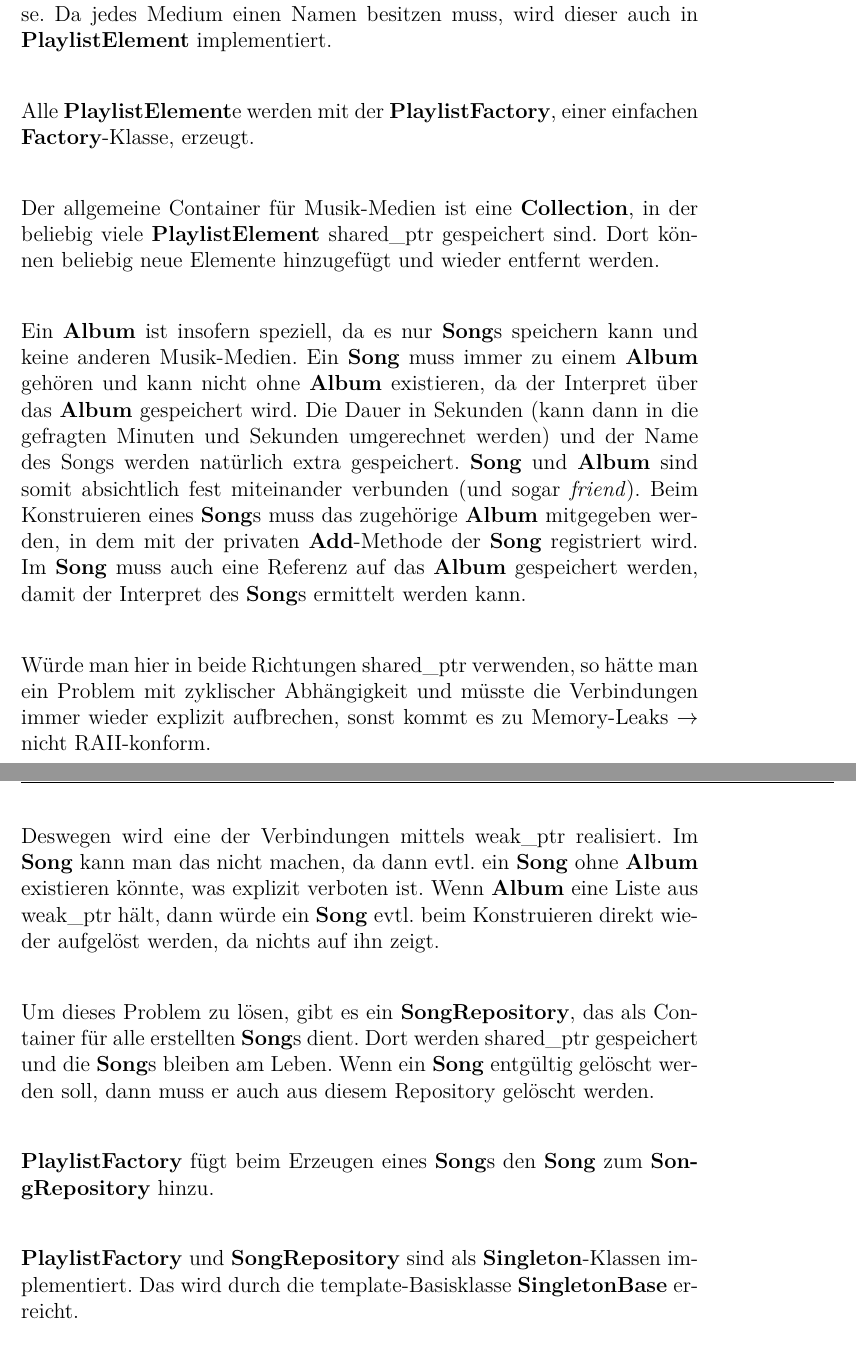
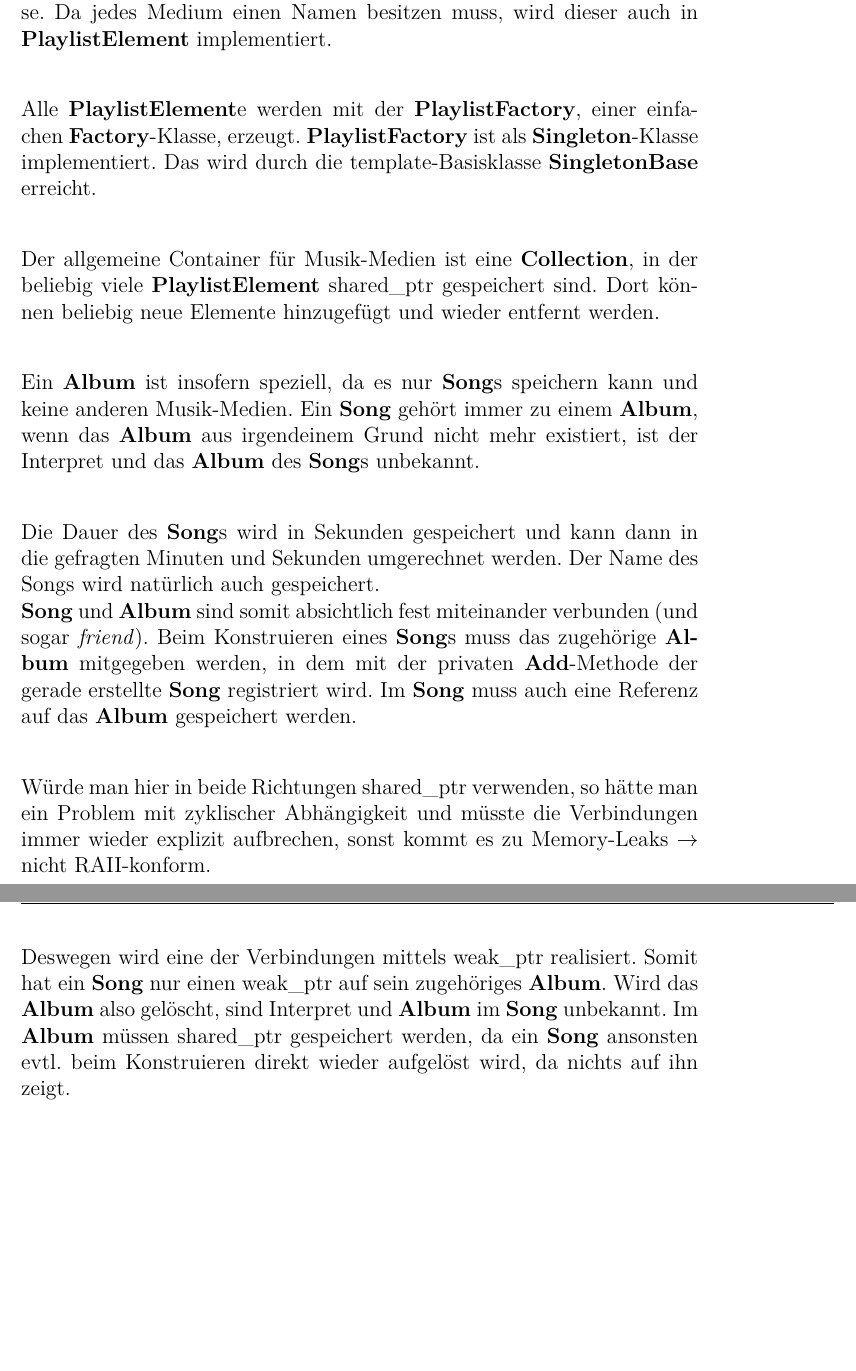
Before and after one commit to ltom1/SDP3_Uebung06, a LaTeX problem sheet (Systemdoku/Uebung06_Thomas_Lechner_Philip_Ackermann.tex): two parts of pages 8 and 9 of 10, joined at a grey line, cut so that both start at the same text, the shorter picture padded with empty space. Compiled offline with pdfLaTeX.

Commit message:
Update Design

```diff
--- a/Systemdoku/Uebung06_Thomas_Lechner_Philip_Ackermann.tex
+++ b/Systemdoku/Uebung06_Thomas_Lechner_Philip_Ackermann.tex
@@ -102,21 +102,17 @@ Als Basisklasse aller Basisklassen dient wieder die \textbf{Object} Klasse.\\
 
 Für das Speichern der Musik-Medien wird ein \textbf{Composite}-Pattern verwendet. \textbf{PlaylistElement} ist dabei die gemeinsame abstrakte Basisklasse. Da jedes Medium einen Namen besitzen muss, wird dieser auch in \textbf{PlaylistElement} implementiert.\\
 
-Alle \textbf{PlaylistElement}e werden mit der \textbf{PlaylistFactory}, einer einfachen \textbf{Factory}-Klasse, erzeugt.\\
+Alle \textbf{PlaylistElement}e werden mit der \textbf{PlaylistFactory}, einer einfachen \textbf{Factory}-Klasse, erzeugt. \textbf{PlaylistFactory} ist als \textbf{Singleton}-Klasse implementiert. Das wird durch die template-Basisklasse \textbf{SingletonBase} erreicht.\\
 
 Der allgemeine Container für Musik-Medien ist eine \textbf{Collection}, in der beliebig viele \textbf{PlaylistElement} shared\_ptr gespeichert sind. Dort können beliebig neue Elemente hinzugefügt und wieder entfernt werden.\\
 
-Ein \textbf{Album} ist insofern speziell, da es nur \textbf{Song}s speichern kann und keine anderen Musik-Medien. Ein \textbf{Song} muss immer zu einem \textbf{Album} gehören und kann nicht ohne \textbf{Album} existieren, da der Interpret über das \textbf{Album} gespeichert wird. Die Dauer in Sekunden (kann dann in die gefragten Minuten und Sekunden umgerechnet werden) und der Name des Songs werden natürlich extra gespeichert. \textbf{Song} und \textbf{Album} sind somit absichtlich fest miteinander verbunden (und sogar \textit{friend}). Beim Konstruieren eines \textbf{Song}s muss das zugehörige \textbf{Album} mitgegeben werden, in dem mit der privaten \textbf{Add}-Methode der \textbf{Song} registriert wird. Im \textbf{Song} muss auch eine Referenz auf das \textbf{Album} gespeichert werden, damit der Interpret des \textbf{Song}s ermittelt werden kann.\\
+Ein \textbf{Album} ist insofern speziell, da es nur \textbf{Song}s speichern kann und keine anderen Musik-Medien. Ein \textbf{Song} gehört immer zu einem \textbf{Album}, wenn das \textbf{Album} aus irgendeinem Grund nicht mehr existiert, ist der Interpret und das \textbf{Album} des \textbf{Song}s unbekannt.\\
+
+Die Dauer des \textbf{Song}s wird in Sekunden gespeichert und kann dann in die gefragten Minuten und Sekunden umgerechnet werden. Der Name des Songs wird natürlich auch gespeichert.\\ \textbf{Song} und \textbf{Album} sind somit absichtlich fest miteinander verbunden (und sogar \textit{friend}). Beim Konstruieren eines \textbf{Song}s muss das zugehörige \textbf{Album} mitgegeben werden, in dem mit der privaten \textbf{Add}-Methode der gerade erstellte \textbf{Song} registriert wird. Im \textbf{Song} muss auch eine Referenz auf das \textbf{Album} gespeichert werden.\\
 
 Würde man hier in beide Richtungen shared\_ptr verwenden, so hätte man ein Problem mit zyklischer Abhängigkeit und müsste die Verbindungen immer wieder explizit aufbrechen, sonst kommt es zu Memory-Leaks $\rightarrow$ nicht RAII-konform.\\
 
-Deswegen wird eine der Verbindungen mittels weak\_ptr realisiert. Im \textbf{Song} kann man das nicht machen, da dann evtl. ein \textbf{Song} ohne \textbf{Album} existieren könnte, was explizit verboten ist. Wenn \textbf{Album} eine Liste aus weak\_ptr hält, dann würde ein \textbf{Song} evtl. beim Konstruieren direkt wieder aufgelöst werden, da nichts auf ihn zeigt.\\
-
-Um dieses Problem zu lösen, gibt es ein \textbf{SongRepository}, das als Container für alle erstellten \textbf{Song}s dient. Dort werden shared\_ptr gespeichert und die \textbf{Song}s bleiben am Leben. Wenn ein \textbf{Song} entgültig gelöscht werden soll, dann muss er auch aus diesem Repository gelöscht werden.\\
-
-\textbf{PlaylistFactory} fügt beim Erzeugen eines \textbf{Song}s den \textbf{Song} zum \textbf{SongRepository} hinzu.\\
-
-\textbf{PlaylistFactory} und \textbf{SongRepository} sind als \textbf{Singleton}-Klassen implementiert. Das wird durch die template-Basisklasse \textbf{SingletonBase} erreicht.\\
+Deswegen wird eine der Verbindungen mittels weak\_ptr realisiert. Somit hat ein \textbf{Song} nur einen weak\_ptr auf sein zugehöriges \textbf{Album}. Wird das \textbf{Album} also gelöscht, sind Interpret und \textbf{Album} im \textbf{Song} unbekannt. Im \textbf{Album} müssen shared\_ptr gespeichert werden, da ein \textbf{Song} ansonsten evtl. beim Konstruieren direkt wieder aufgelöst wird, da nichts auf ihn zeigt.\\
 
 Um Operationen auf \textbf{PlaylistElement}en durchzuführen, wird das \textbf{Visitor}-Pattern verwendet. Es gibt mehrere \textbf{IPlaylistVisitor}s, die durch die \textbf{Composite}-Struktur von den \textbf{PlaylistElement}en durchgereicht werden.\\
 
```
Also changed, not shown: Systemdoku/Images/MusicPlayer.png, Systemdoku/Uebung06_Thomas_Lechner_Philip_Ackermann.pdf, 1 other file.
